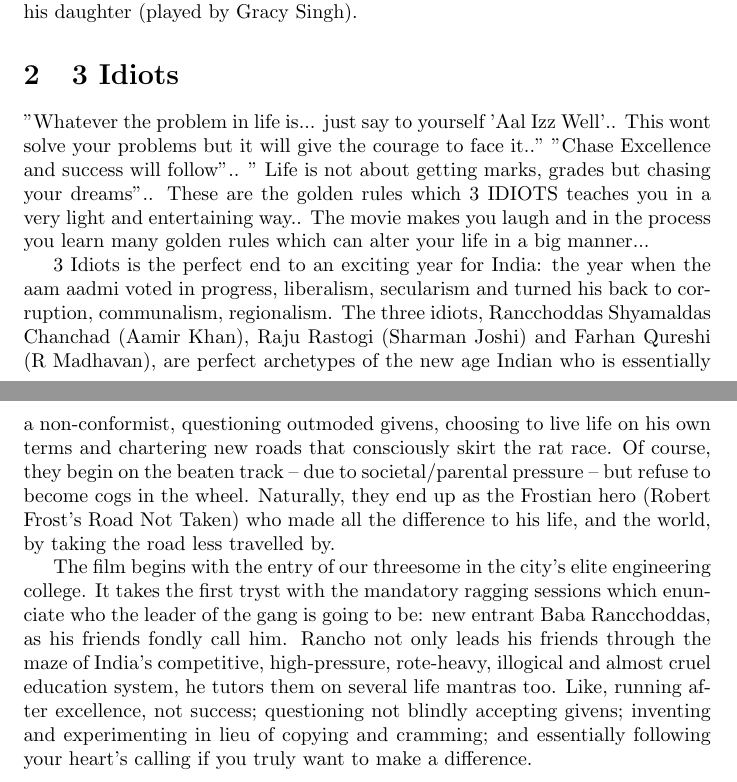
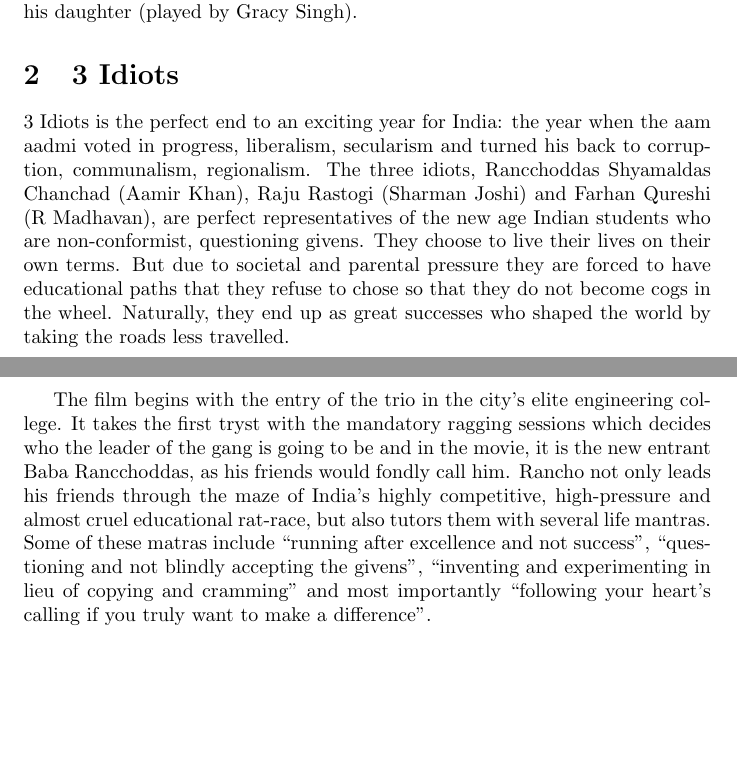
Before and after one commit to cs251a-git/cs251a-git, a LaTeX document (review.tex): two parts of pages 1 and 2 of 2, joined at a grey line, cut so that both start at the same text, the shorter picture padded with empty space. Compiled offline with pdfLaTeX.

Commit message:
First complete draft

```diff
--- a/review.tex
+++ b/review.tex
@@ -15,17 +15,10 @@
 But once Munna Bhai's father finds out the reality, he is heart-broken and leaves. This incident pushes Munna Bhai to prove a point and he gets himself an admission to become a doctor to show his worth to his father. He doesn't get along well with the dean of the college, furthermore he is also in love with his daughter (played by Gracy Singh).
 
 
+\section{3 Idiots}
+3 Idiots is the perfect end to an exciting year for India: the year when the aam aadmi voted in progress, liberalism, secularism and turned his back to corruption, communalism, regionalism. The three idiots, Rancchoddas Shyamaldas Chanchad (Aamir Khan), Raju Rastogi (Sharman Joshi) and Farhan Qureshi (R Madhavan), are perfect representatives of the new age Indian students who are non-conformist, questioning givens. They choose to live their lives on their own terms. But due to societal and parental pressure they are forced to have educational paths that they refuse to chose so that they do not become cogs in the wheel. Naturally, they end up as great successes who shaped the world by taking the roads less travelled.\\
 
-
-\section{3 Idiots}
-
-"Whatever the problem in life is... just say to yourself 'Aal Izz Well'.. This wont solve your problems but it will give the courage to face it.." "Chase Excellence and success will follow".. " Life is not about getting marks, grades but chasing your dreams".. These are the golden rules which 3 IDIOTS teaches you in a very light and entertaining way.. The movie makes you laugh and in the process you learn many golden rules which can alter your life in a big manner...
-
-
-
-3 Idiots is the perfect end to an exciting year for India: the year when the aam aadmi voted in progress, liberalism, secularism and turned his back to corruption, communalism, regionalism. The three idiots, Rancchoddas Shyamaldas Chanchad (Aamir Khan), Raju Rastogi (Sharman Joshi) and Farhan Qureshi (R Madhavan), are perfect archetypes of the new age Indian who is essentially a non-conformist, questioning outmoded givens, choosing to live life on his own terms and chartering new roads that consciously skirt the rat race. Of course, they begin on the beaten track -- due to societal/parental pressure -- but refuse to become cogs in the wheel. Naturally, they end up as the Frostian hero (Robert Frost's Road Not Taken) who made all the difference to his life, and the world, by taking the road less travelled by.
-
-The film begins with the entry of our threesome in the city's elite engineering college. It takes the first tryst with the mandatory ragging sessions which enunciate who the leader of the gang is going to be: new entrant Baba Rancchoddas, as his friends fondly call him. Rancho not only leads his friends through the maze of India's competitive, high-pressure, rote-heavy, illogical and almost cruel education system, he tutors them on several life mantras too. Like, running after excellence, not success; questioning not blindly accepting givens; inventing and experimenting in lieu of copying and cramming; and essentially following your heart's calling if you truly want to make a difference.
+The film begins with the entry of the trio in the city's elite engineering college. It takes the first tryst with the mandatory ragging sessions which decides who the leader of the gang is going to be and in the movie, it is the new entrant Baba Rancchoddas, as his friends would fondly call him. Rancho not only leads his friends through the maze of India's highly competitive, high-pressure and almost cruel educational rat-race, but also tutors them with several life mantras. Some of these matras include ``running after excellence and not success'', ``questioning and not blindly accepting the givens'', ``inventing and experimenting in lieu of copying and cramming'' and most importantly ``following your heart's calling if you truly want to make a difference''.
 
 
 \end{document}
```
